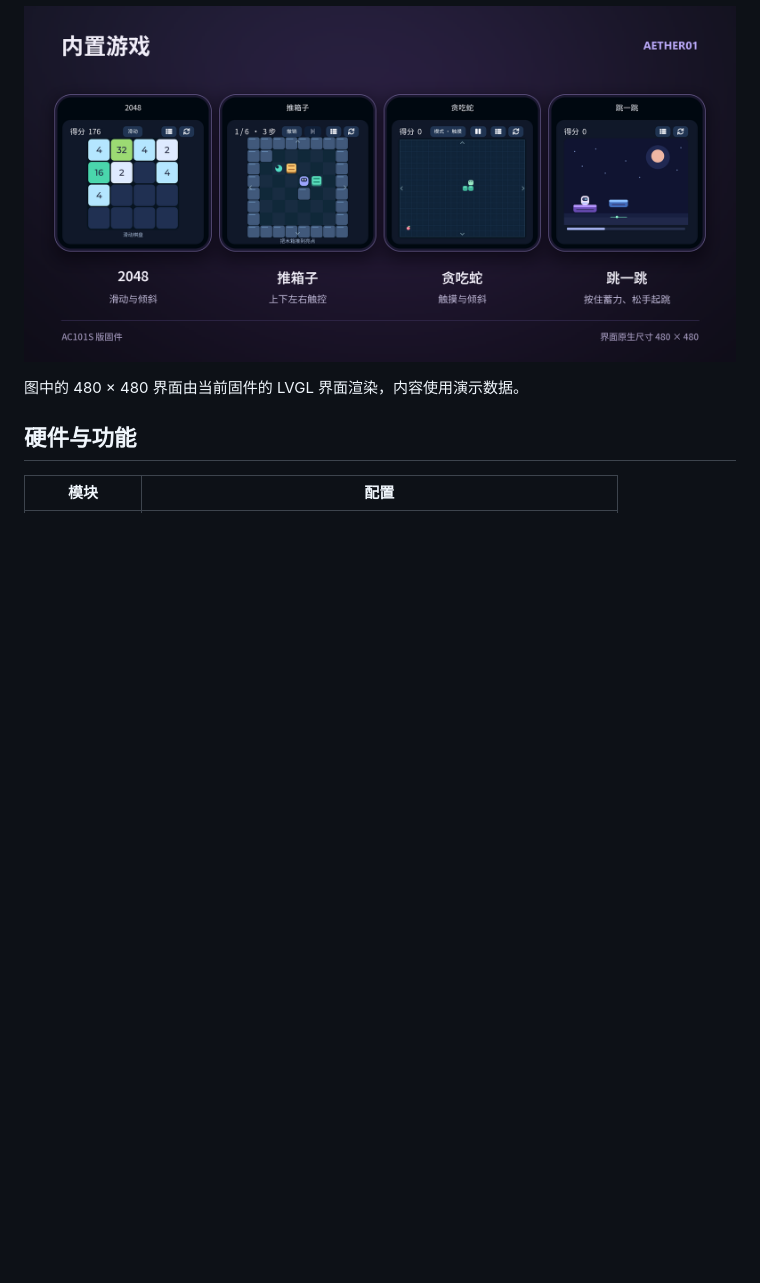
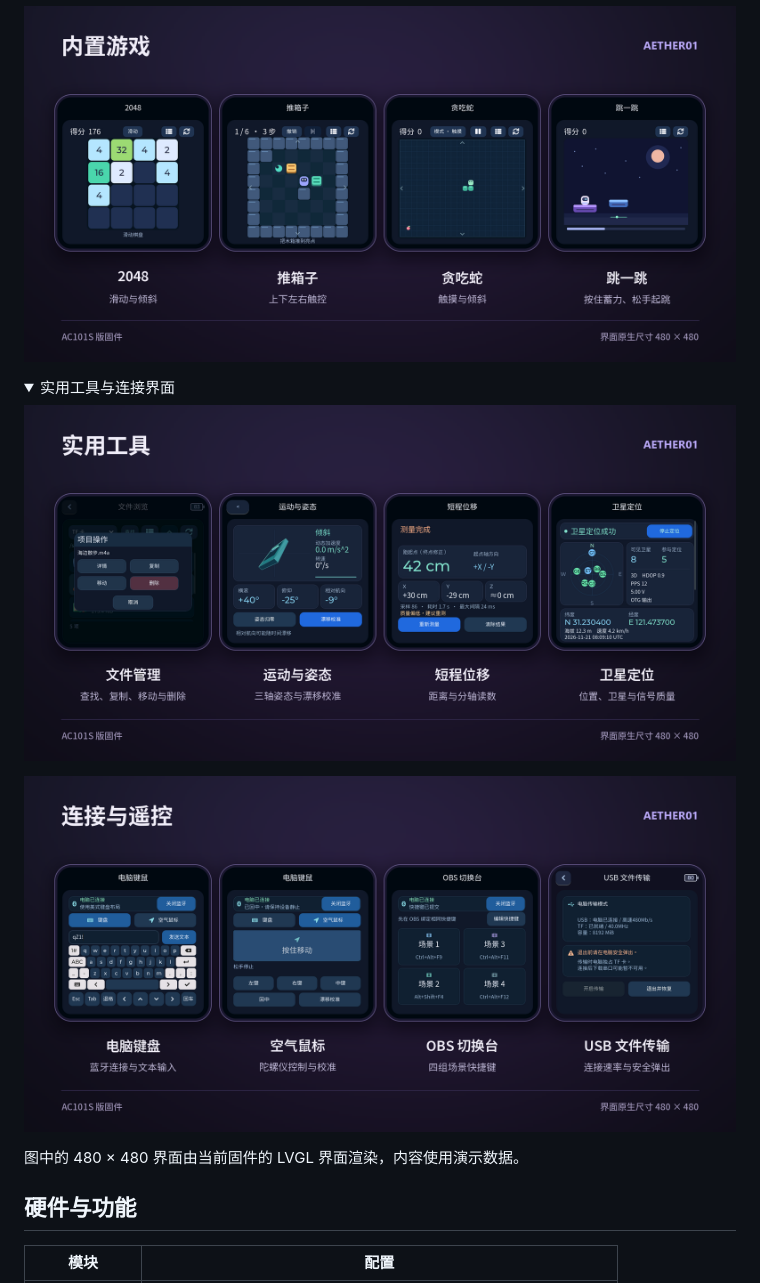
Before and after one commit to DT-DT001/Aether01-AC101S-, a Markdown page: README.md, the part around the change. Rendered like a GitHub page; pictures changed too: docs/images/04-device-tools.png (added), docs/images/05-connectivity.png (added); folded sections open; blank space fills up the shorter version.

Commit message:
Show the refreshed device tools and connection screens

```diff
--- a/README.md
+++ b/README.md
@@ -11,6 +11,15 @@
 ![以太01的日常应用](docs/images/02-daily-apps.png)
 
 ![2048、推箱子、贪吃蛇和跳一跳](docs/images/03-built-in-games.png)
+
+<details>
+<summary>实用工具与连接界面</summary>
+
+![文件操作、运动姿态、短程位移与卫星定位](docs/images/04-device-tools.png)
+
+![电脑键鼠、OBS 切换台与 USB 传输](docs/images/05-connectivity.png)
+
+</details>
 
 图中的 480 × 480 界面由当前固件的 LVGL 界面渲染，内容使用演示数据。
 
```
